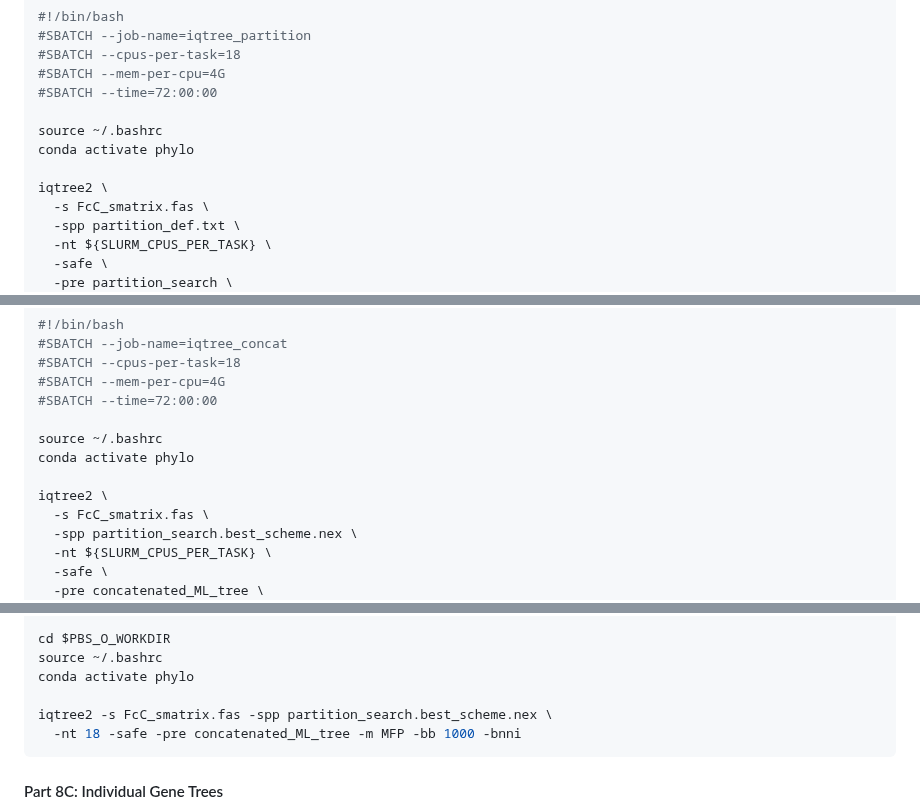
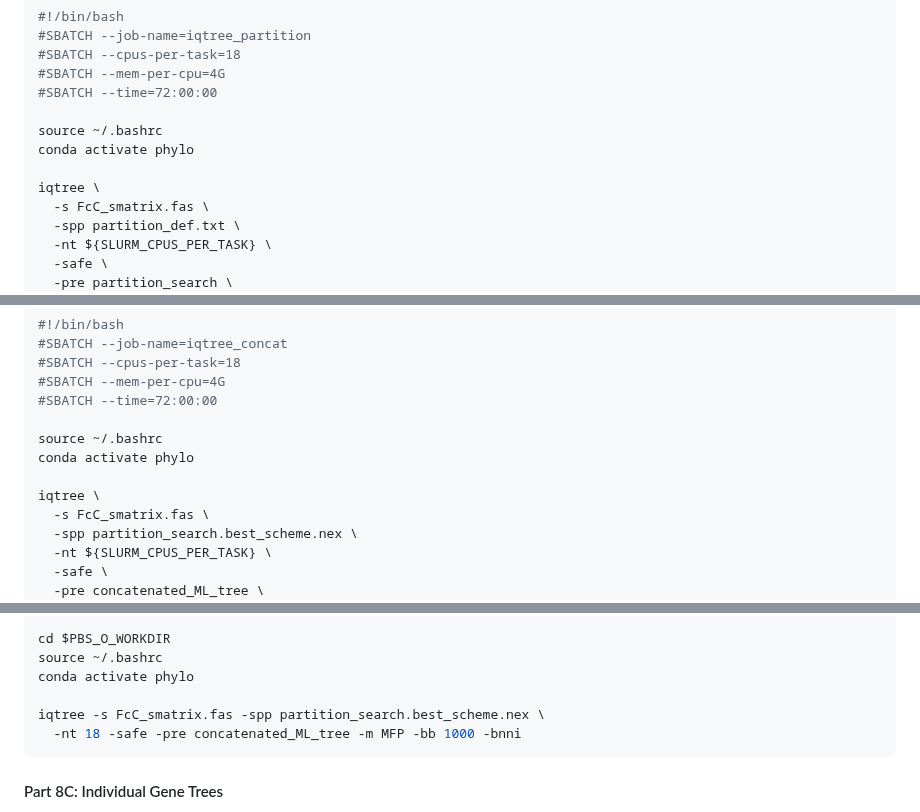
Before and after one commit to brunoasm/claude_deepthink, a Markdown page: phylo_from_buscos/SKILL.md, 3 parts joined by grey strips. GitHub-like rendering.

````diff
--- a/phylo_from_buscos/SKILL.md
+++ b/phylo_from_buscos/SKILL.md
@@ -1040,7 +1040,7 @@ conda activate phylo
 source ~/.bashrc
 conda activate phylo
 
-iqtree2 \
+iqtree \
   -s FcC_smatrix.fas \
   -spp partition_def.txt \
   -nt ${SLURM_CPUS_PER_TASK} \
@@ -1063,7 +1063,7 @@ iqtree2 \
 source ~/.bashrc
 conda activate phylo
 
-iqtree2 \
+iqtree \
   -s FcC_smatrix.fas \
   -spp partition_search.best_scheme.nex \
   -nt ${SLURM_CPUS_PER_TASK} \
@@ -1088,7 +1088,7 @@ cd $PBS_O_WORKDIR
 source ~/.bashrc
 conda activate phylo
 
-iqtree2 -s FcC_smatrix.fas -spp partition_search.best_scheme.nex \
+iqtree -s FcC_smatrix.fas -spp partition_search.best_scheme.nex \
   -nt 18 -safe -pre concatenated_ML_tree -m MFP -bb 1000 -bnni
 ```
 
````
Also changed, not shown: other parts of phylo_from_buscos/SKILL.md (+1 -1 lines), phylo_from_buscos/REFERENCE.md (+15 -1 lines).
